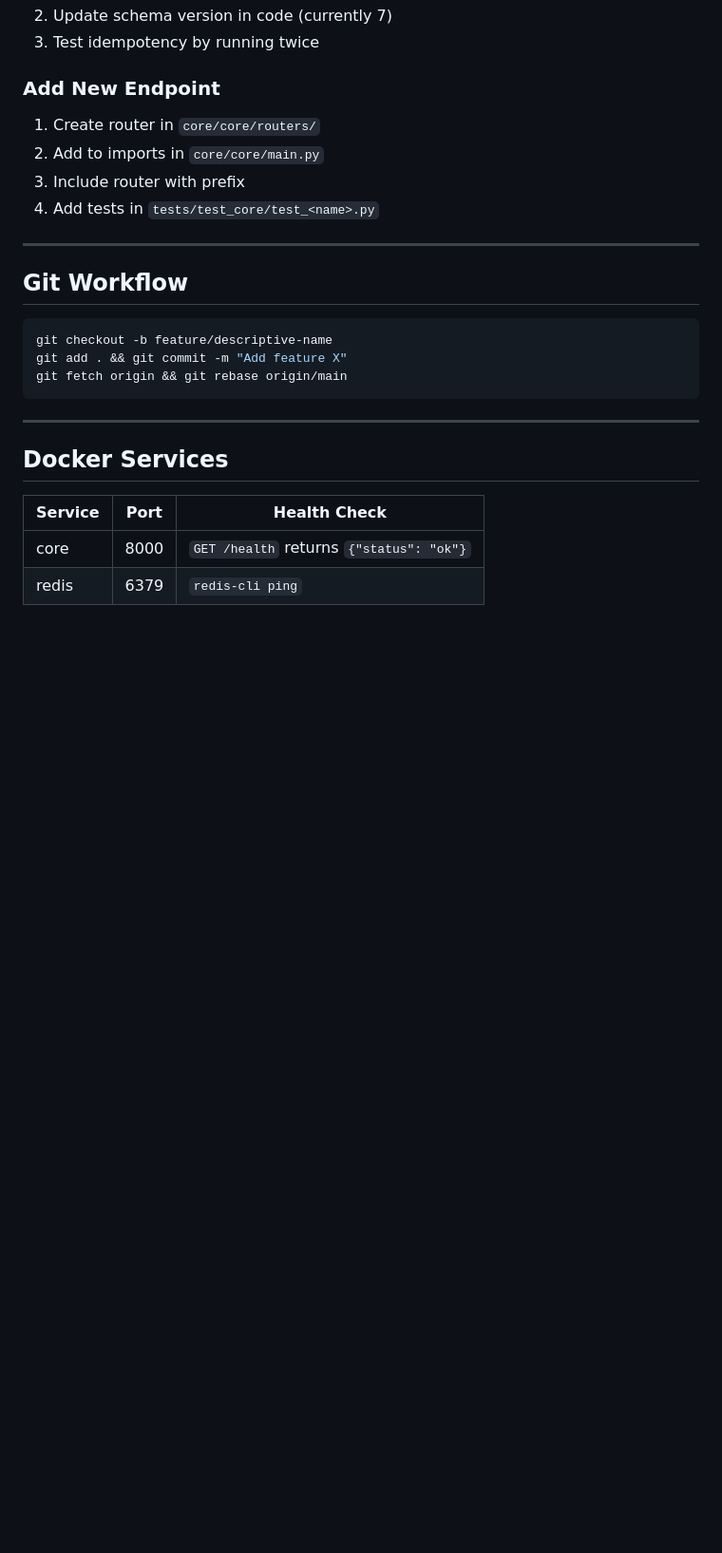
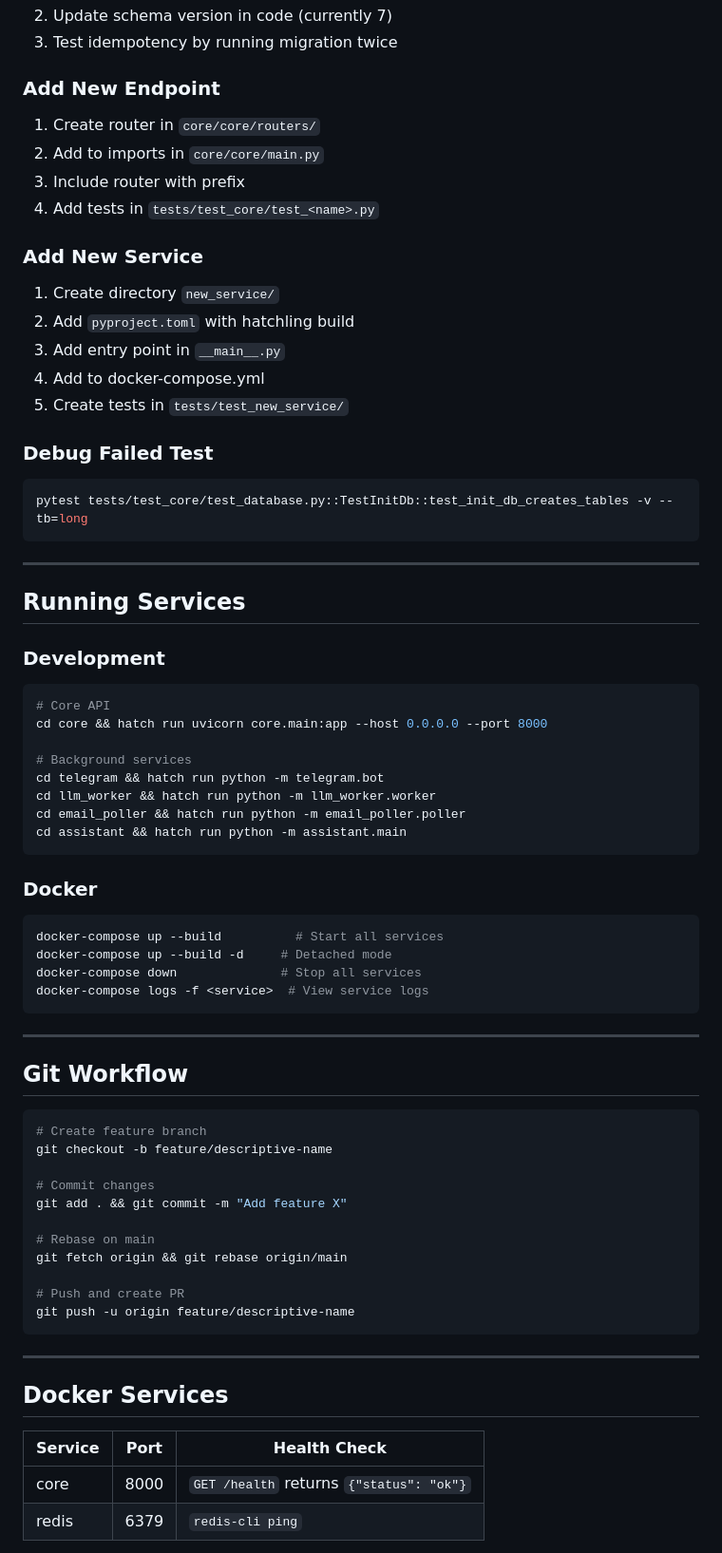
Before and after one commit to jhyoong/BearMemori, a Markdown page: AGENTS.md, the part around one of its changes. Shown at 95% size. GitHub-like rendering; blank space fills up the shorter version.

````diff
--- a/AGENTS.md
+++ b/AGENTS.md
@@ -118,5 +162,5 @@ Use Pydantic Settings: `class Settings(BaseSettings)`. Load with `load_config()`
 2. Update schema version in code (currently 7)
-3. Test idempotency by running twice
+3. Test idempotency by running migration twice
 
 ### Add New Endpoint
 1. Create router in `core/core/routers/`
@@ -124,13 +168,57 @@ Use Pydantic Settings: `class Settings(BaseSettings)`. Load with `load_config()`
 3. Include router with prefix
 4. Add tests in `tests/test_core/test_<name>.py`
 
+### Add New Service
+1. Create directory `new_service/`
+2. Add `pyproject.toml` with hatchling build
+3. Add entry point in `__main__.py`
+4. Add to docker-compose.yml
+5. Create tests in `tests/test_new_service/`
+
+### Debug Failed Test
+```bash
+pytest tests/test_core/test_database.py::TestInitDb::test_init_db_creates_tables -v --tb=long
+```
+
+---
+
+## Running Services
+
+### Development
+```bash
+# Core API
+cd core && hatch run uvicorn core.main:app --host 0.0.0.0 --port 8000
+
+# Background services
+cd telegram && hatch run python -m telegram.bot
+cd llm_worker && hatch run python -m llm_worker.worker
+cd email_poller && hatch run python -m email_poller.poller
+cd assistant && hatch run python -m assistant.main
+```
+
+### Docker
+```bash
+docker-compose up --build          # Start all services
+docker-compose up --build -d     # Detached mode
+docker-compose down              # Stop all services
+docker-compose logs -f <service>  # View service logs
+```
+
 ---
 
 ## Git Workflow
 ```bash
+# Create feature branch
 git checkout -b feature/descriptive-name
+
+# Commit changes
 git add . && git commit -m "Add feature X"
+
+# Rebase on main
 git fetch origin && git rebase origin/main
+
+# Push and create PR
+git push -u origin feature/descriptive-name
 ```
 
 ---
````
Also changed, not shown: other parts of AGENTS.md (+77 -33 lines).
